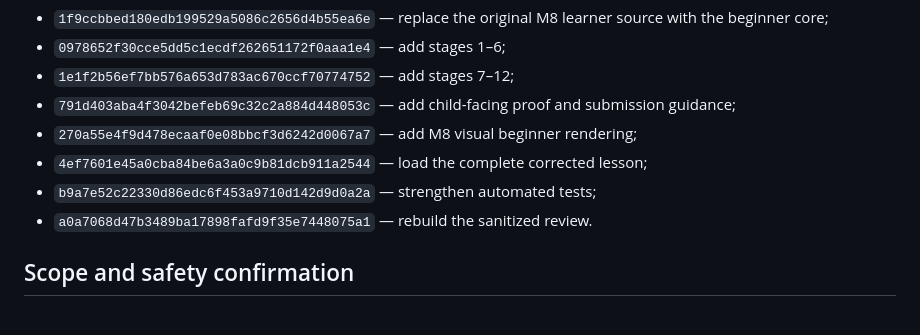
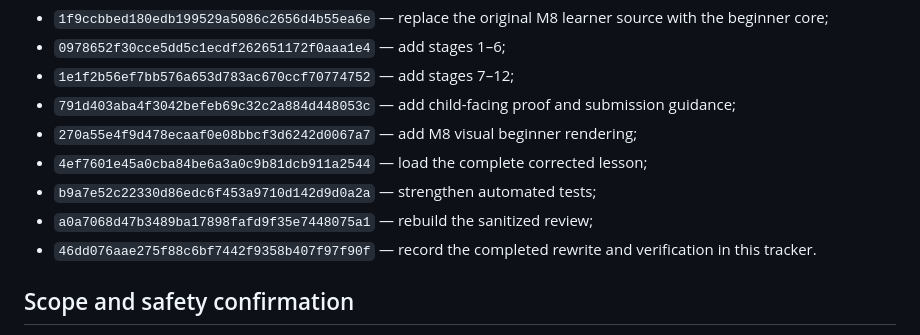
Before and after one commit to KhunAlek/nick-worldmaker, a Markdown page: Nick_Worldmaker_Comprehensive_Project_Tracker_2026-07-18_M08_SATURDAY.md, the part around the change. Rendered like a GitHub page.

Commit message:
Record final M8 rewrite commit set

```diff
--- a/Nick_Worldmaker_Comprehensive_Project_Tracker_2026-07-18_M08_SATURDAY.md
+++ b/Nick_Worldmaker_Comprehensive_Project_Tracker_2026-07-18_M08_SATURDAY.md
@@ -91,7 +91,8 @@ The rewrite was pushed to the existing M8 branch through commits including:
 - `270a55e4f9d478ecaaf0e08bbcf3d6242d0067a7` — add M8 visual beginner rendering;
 - `4ef7601e45a0cba84be6a3a0c9b81dcb911a2544` — load the complete corrected lesson;
 - `b9a7e52c22330d86edc6f453a9710d142d9d0a2a` — strengthen automated tests;
-- `a0a7068d47b3489ba17898fafd9f35e7448075a1` — rebuild the sanitized review.
+- `a0a7068d47b3489ba17898fafd9f35e7448075a1` — rebuild the sanitized review;
+- `46dd076aae275f88c6bf7442f9358b407f97f90f` — record the completed rewrite and verification in this tracker.
 
 ## Scope and safety confirmation
 
```
